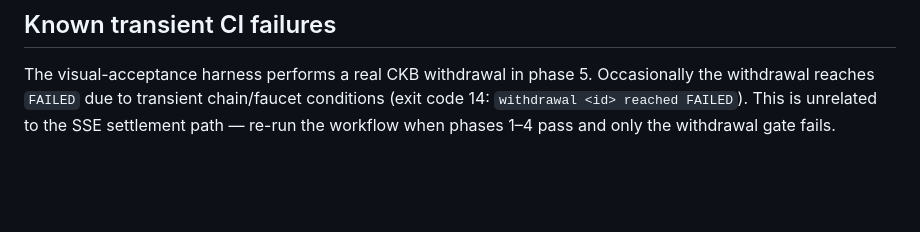
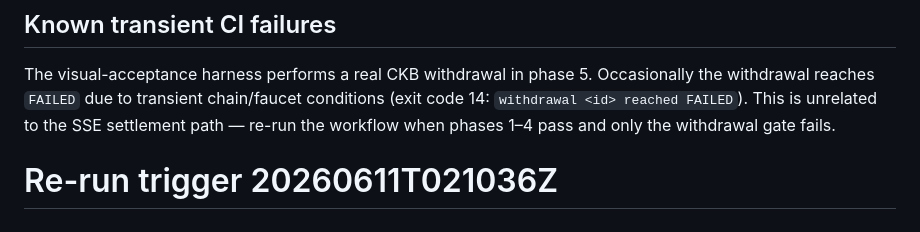
Before and after one commit to Keith-CY/fiber-link, a Markdown page: docs/runbooks/realtime-settlement-sse.md, the part around the change. GitHub-like rendering; blank space fills up the shorter version.

Commit message:
docs: re-trigger CI after transient infra failure

```diff
--- a/docs/runbooks/realtime-settlement-sse.md
+++ b/docs/runbooks/realtime-settlement-sse.md
@@ -92,3 +92,4 @@ The visual-acceptance harness performs a real CKB withdrawal in phase 5. Occasio
 withdrawal reaches `FAILED` due to transient chain/faucet conditions (exit code 14:
 `withdrawal <id> reached FAILED`). This is unrelated to the SSE settlement path — re-run
 the workflow when phases 1–4 pass and only the withdrawal gate fails.
+# Re-run trigger 20260611T021036Z
```
